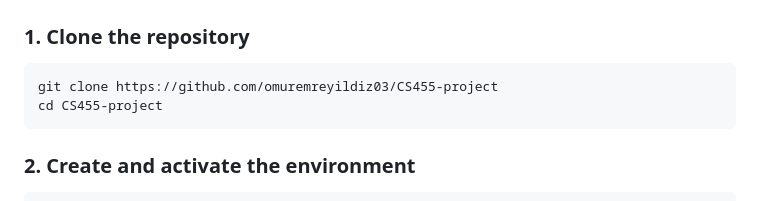
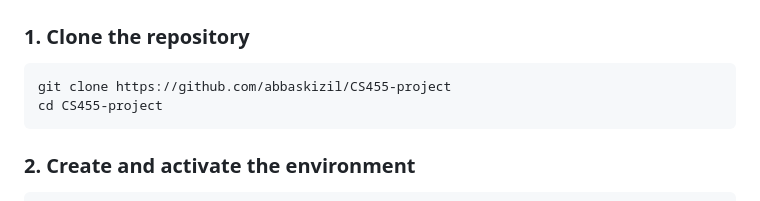
Before and after one commit to abbaskizil/CS455-project, a Markdown page: README.md, the part around the change. GitHub-like rendering.

````diff
--- a/README.md
+++ b/README.md
@@ -22,7 +22,7 @@ CodeSage lets you ask natural language questions about any GitHub repository and
 ### 1. Clone the repository
 
 ```bash
-git clone https://github.com/omuremreyildiz03/CS455-project
+git clone https://github.com/abbaskizil/CS455-project
 cd CS455-project
 ```
 
````
